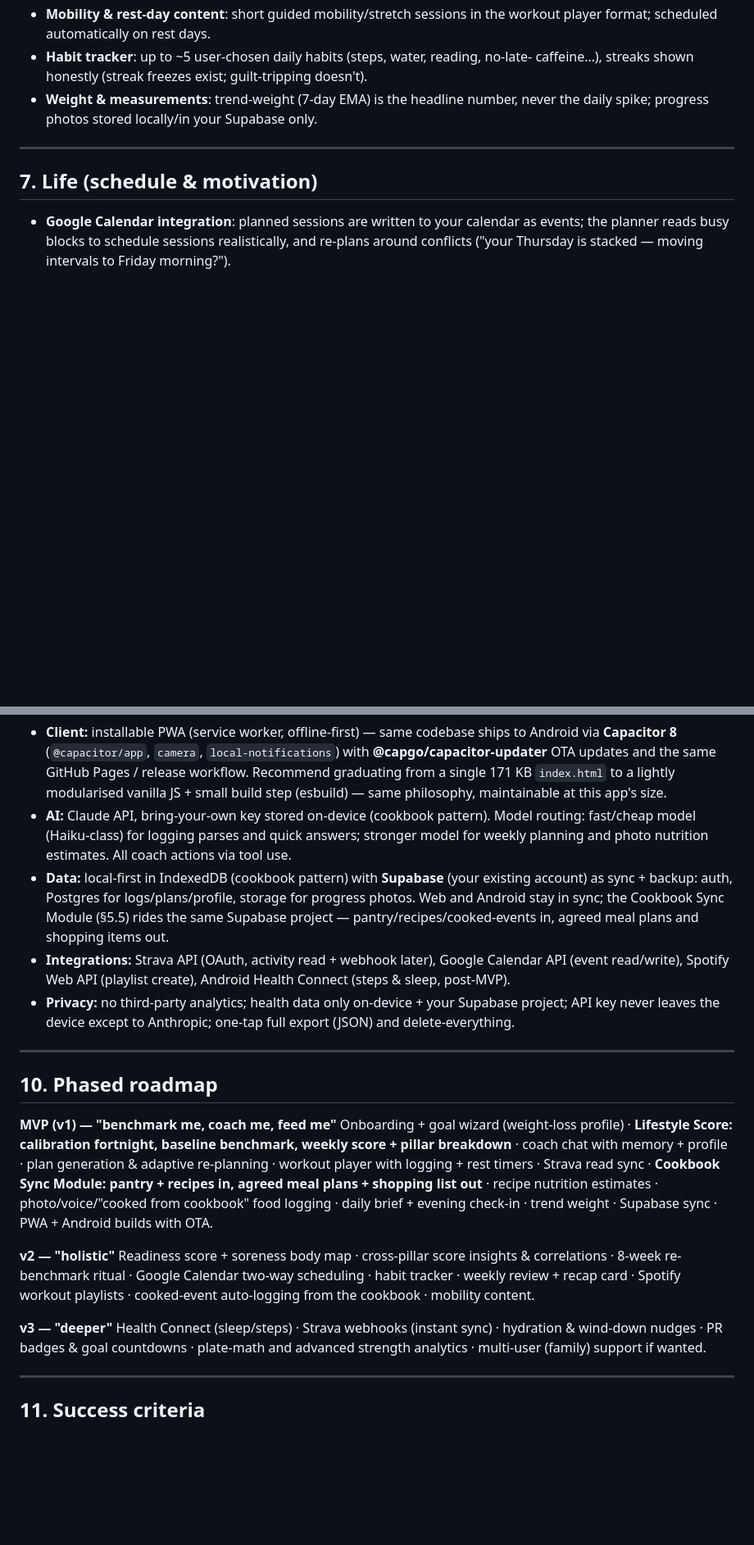
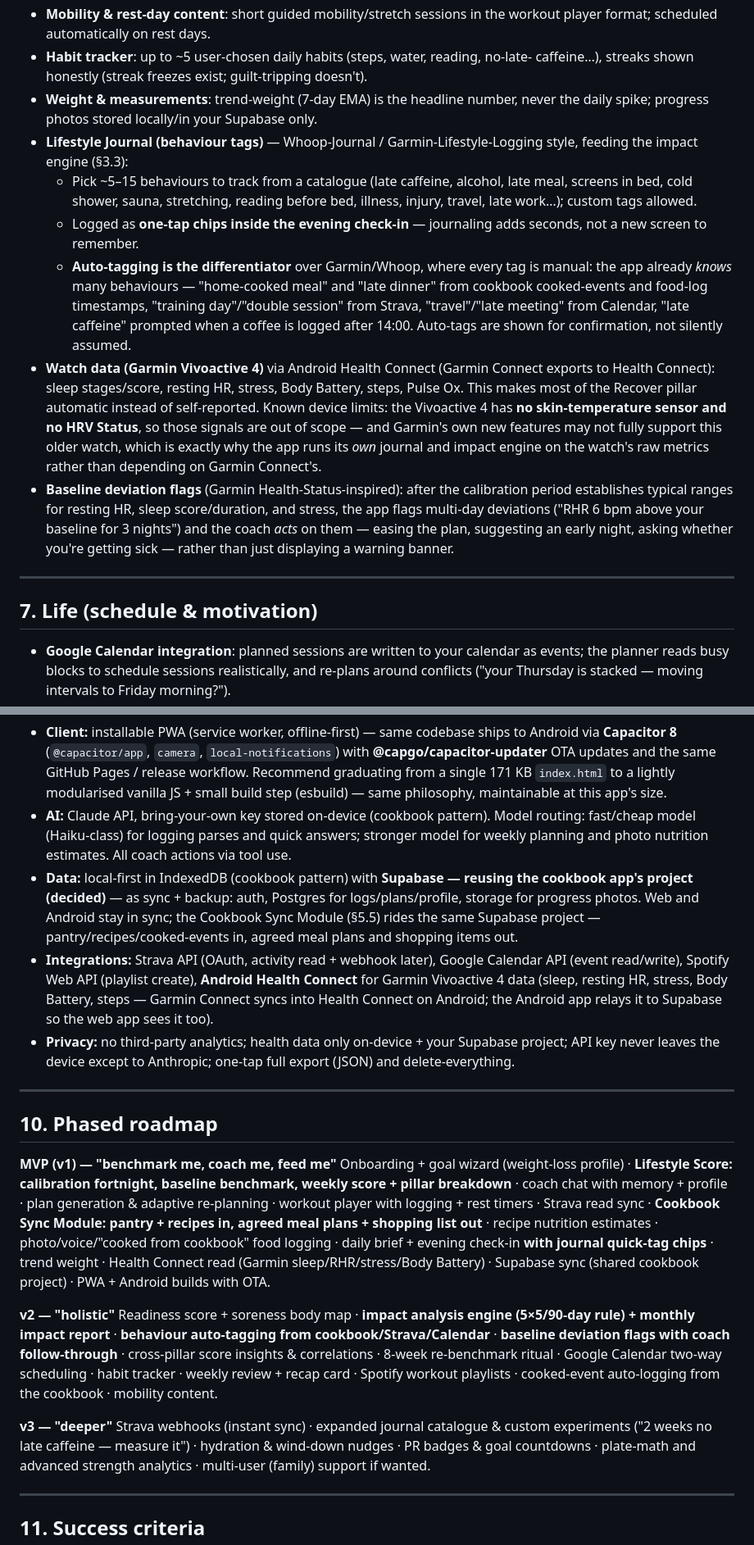
Before and after one commit to aphile-m/Lifestyle-App, a Markdown page: SPEC.md, 2 parts joined by grey strips. Shown at 82% size. Rendered like a GitHub page; blank space fills up the shorter version.

Commit message:
Spec v1.2: lifestyle journal + impact engine, Garmin Vivoactive 4 via Health Connect, decisions log
Inspired by Garmin Lifestyle Logging / Health Status and Whoop Journal:
- Behaviour tag journal as one-tap chips in evening check-in, with
  auto-tagging from cookbook/Strava/Calendar as the differentiator
- Impact analysis engine: 5 yes / 5 no in 90 days before reporting,
  effect sizes, monthly impact report
- Baseline deviation flags with coach follow-through
- Health Connect (Garmin sleep/RHR/stress/Body Battery) moved to MVP
- Decisions log added: shared cookbook Supabase project, Vivoactive 4
  scope limits, 0.25-0.75 kg/week default band

Co-Authored-By: Claude Fable 5 <noreply@anthropic.com>
Claude-Session: https://claude.ai/code/session_01VmXn4pY9Scn9rKpC1rptU8

```diff
--- a/SPEC.md
+++ b/SPEC.md
@@ -237,6 +243,30 @@ module ships dormant until connected.
   caffeine…), streaks shown honestly (streak freezes exist; guilt-tripping doesn't).
 - **Weight & measurements**: trend-weight (7-day EMA) is the headline number, never the
   daily spike; progress photos stored locally/in your Supabase only.
+- **Lifestyle Journal (behaviour tags)** — Whoop-Journal / Garmin-Lifestyle-Logging style,
+  feeding the impact engine (§3.3):
+  - Pick ~5–15 behaviours to track from a catalogue (late caffeine, alcohol, late meal,
+    screens in bed, cold shower, sauna, stretching, reading before bed, illness, injury,
+    travel, late work…); custom tags allowed.
+  - Logged as **one-tap chips inside the evening check-in** — journaling adds seconds, not
+    a new screen to remember.
+  - **Auto-tagging is the differentiator** over Garmin/Whoop, where every tag is manual:
+    the app already *knows* many behaviours — "home-cooked meal" and "late dinner" from
+    cookbook cooked-events and food-log timestamps, "training day"/"double session" from
+    Strava, "travel"/"late meeting" from Calendar, "late caffeine" prompted when a coffee
+    is logged after 14:00. Auto-tags are shown for confirmation, not silently assumed.
+- **Watch data (Garmin Vivoactive 4)** via Android Health Connect (Garmin Connect exports
+  to Health Connect): sleep stages/score, resting HR, stress, Body Battery, steps,
+  Pulse Ox. This makes most of the Recover pillar automatic instead of self-reported.
+  Known device limits: the Vivoactive 4 has **no skin-temperature sensor and no HRV
+  Status**, so those signals are out of scope — and Garmin's own new features may not
+  fully support this older watch, which is exactly why the app runs its *own* journal and
+  impact engine on the watch's raw metrics rather than depending on Garmin Connect's.
+- **Baseline deviation flags** (Garmin Health-Status-inspired): after the calibration
+  period establishes typical ranges for resting HR, sleep score/duration, and stress, the
+  app flags multi-day deviations ("RHR 6 bpm above your baseline for 3 nights") and the
+  coach *acts* on them — easing the plan, suggesting an early night, asking whether you're
+  getting sick — rather than just displaying a warning banner.
 
 ---
 
@@ -290,14 +320,16 @@ Mirrors the cookbook's proven setup, plus a thin sync layer.
 - **AI:** Claude API, bring-your-own key stored on-device (cookbook pattern). Model
   routing: fast/cheap model (Haiku-class) for logging parses and quick answers; stronger
   model for weekly planning and photo nutrition estimates. All coach actions via tool use.
-- **Data:** local-first in IndexedDB (cookbook pattern) with **Supabase** (your existing
-  account) as sync + backup: auth, Postgres for logs/plans/profile, storage for progress
+- **Data:** local-first in IndexedDB (cookbook pattern) with **Supabase — reusing the
+  cookbook app's project (decided)** — as sync + backup: auth, Postgres for logs/plans/profile, storage for progress
   photos. Web and Android stay in sync; the Cookbook Sync Module (§5.5)
   rides the same Supabase project — pantry/recipes/cooked-events in, agreed meal plans and
   shopping items out.
 - **Integrations:** Strava API (OAuth, activity read + webhook later), Google Calendar API
-  (event read/write), Spotify Web API (playlist create), Android Health Connect (steps &
-  sleep, post-MVP).
+  (event read/write), Spotify Web API (playlist create), **Android Health Connect** for
+  Garmin Vivoactive 4 data (sleep, resting HR, stress, Body Battery, steps — Garmin
+  Connect syncs into Health Connect on Android; the Android app relays it to Supabase so
+  the web app sees it too).
 - **Privacy:** no third-party analytics; health data only on-device + your Supabase
   project; API key never leaves the device except to Anthropic; one-tap full export (JSON)
   and delete-everything.
@@ -312,17 +344,21 @@ baseline benchmark, weekly score + pillar breakdown** · coach chat with memory
 plan generation & adaptive re-planning · workout player with logging + rest timers ·
 Strava read sync · **Cookbook Sync Module: pantry + recipes in, agreed meal plans +
 shopping list out** · recipe nutrition estimates · photo/voice/"cooked from cookbook" food
-logging · daily brief + evening check-in · trend weight · Supabase sync · PWA + Android
-builds with OTA.
+logging · daily brief + evening check-in **with journal quick-tag chips** · trend weight ·
+Health Connect read (Garmin sleep/RHR/stress/Body Battery) · Supabase sync (shared
+cookbook project) · PWA + Android builds with OTA.
 
 **v2 — "holistic"**
-Readiness score + soreness body map · cross-pillar score insights & correlations ·
+Readiness score + soreness body map · **impact analysis engine (5×5/90-day rule) + monthly
+impact report** · **behaviour auto-tagging from cookbook/Strava/Calendar** · **baseline
+deviation flags with coach follow-through** · cross-pillar score insights & correlations ·
 8-week re-benchmark ritual · Google Calendar two-way scheduling · habit tracker · weekly
 review + recap card · Spotify workout playlists · cooked-event auto-logging from the
 cookbook · mobility content.
 
 **v3 — "deeper"**
-Health Connect (sleep/steps) · Strava webhooks (instant sync) · hydration & wind-down
+Strava webhooks (instant sync) · expanded journal catalogue & custom experiments
+("2 weeks no late caffeine — measure it") · hydration & wind-down
 nudges · PR badges & goal countdowns · plate-math and advanced strength analytics ·
 multi-user (family) support if wanted.
 
```
Also changed, not shown: other parts of SPEC.md (+22 -7 lines).
